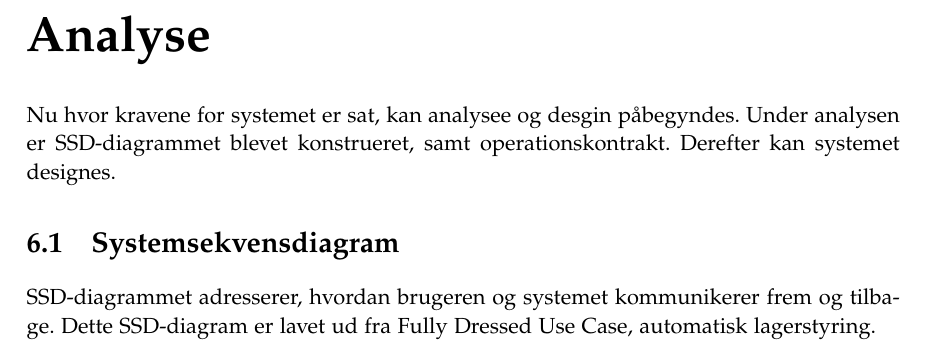
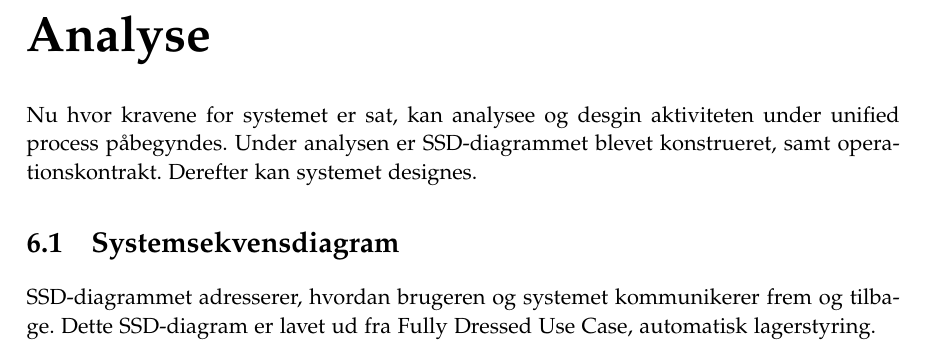
Before and after one commit to luccaflower/UCN-SemesterProject-Spring2020, a LaTeX thesis (master.tex, which reads sections/analyse/analyse.tex): part of page 49 of 69, cut so that both start at the same text. Compiled offline with pdfLaTeX.

Commit message:
Nothing specialt here... ( ͡° ͜ʖ ͡°)

```diff
--- a/sections/analyse/analyse.tex
+++ b/sections/analyse/analyse.tex
@@ -1,6 +1,6 @@
 \chapter{Analyse}\label{ch:analyse}
 
-Nu hvor kravene for systemet er sat, kan analysee og desgin påbegyndes. Under analysen er SSD-diagrammet blevet konstrueret, samt operationskontrakt. Derefter kan systemet designes.
+Nu hvor kravene for systemet er sat, kan analysee og desgin aktiviteten under unified process påbegyndes. Under analysen er SSD-diagrammet blevet konstrueret, samt operationskontrakt. Derefter kan systemet designes.
 
 \section{Systemsekvensdiagram}
 SSD-diagrammet adresserer, hvordan brugeren og systemet kommunikerer frem og tilbage. Dette SSD-diagram er lavet ud fra Fully Dressed Use Case, automatisk lagerstyring.
```
